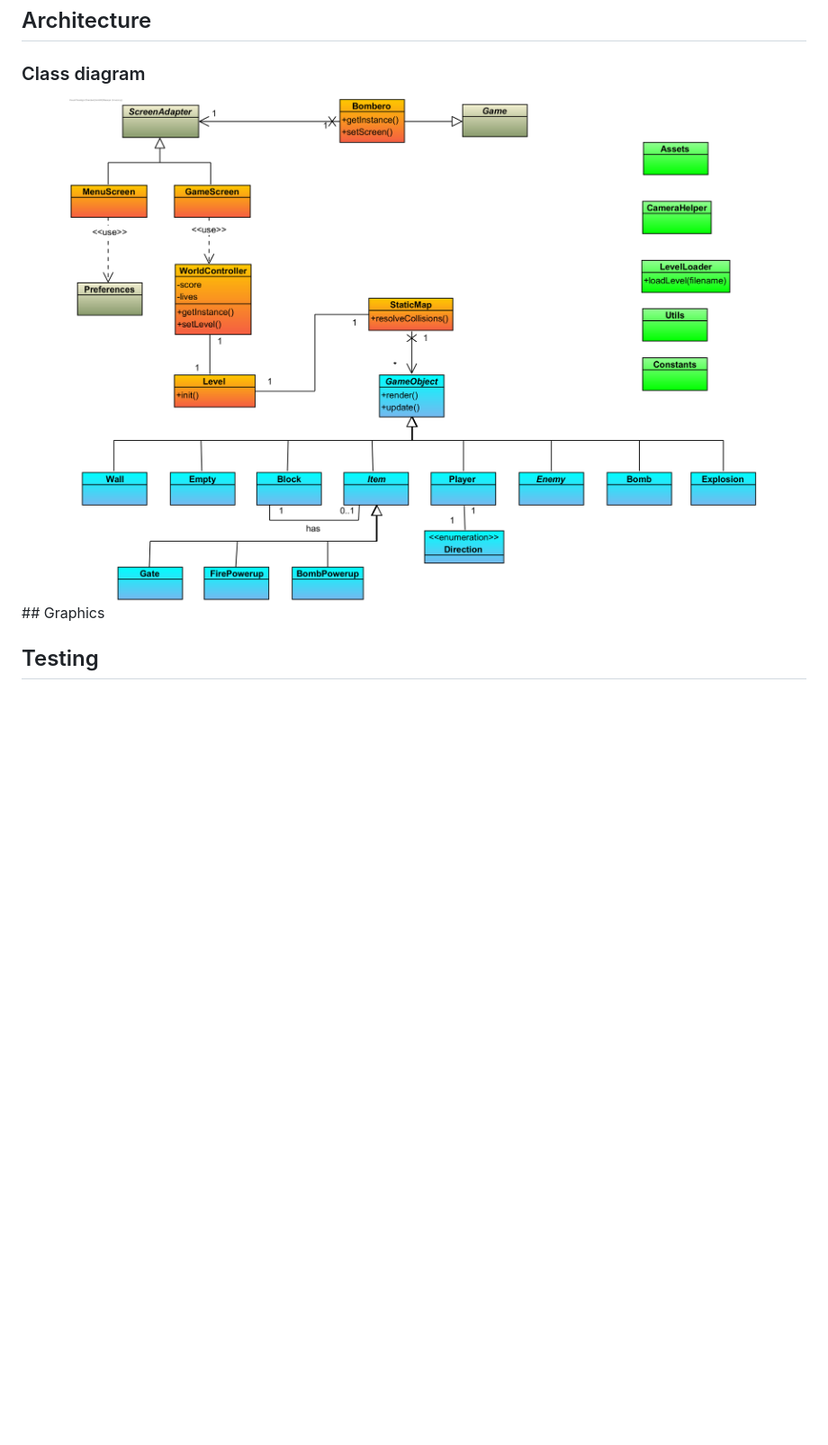
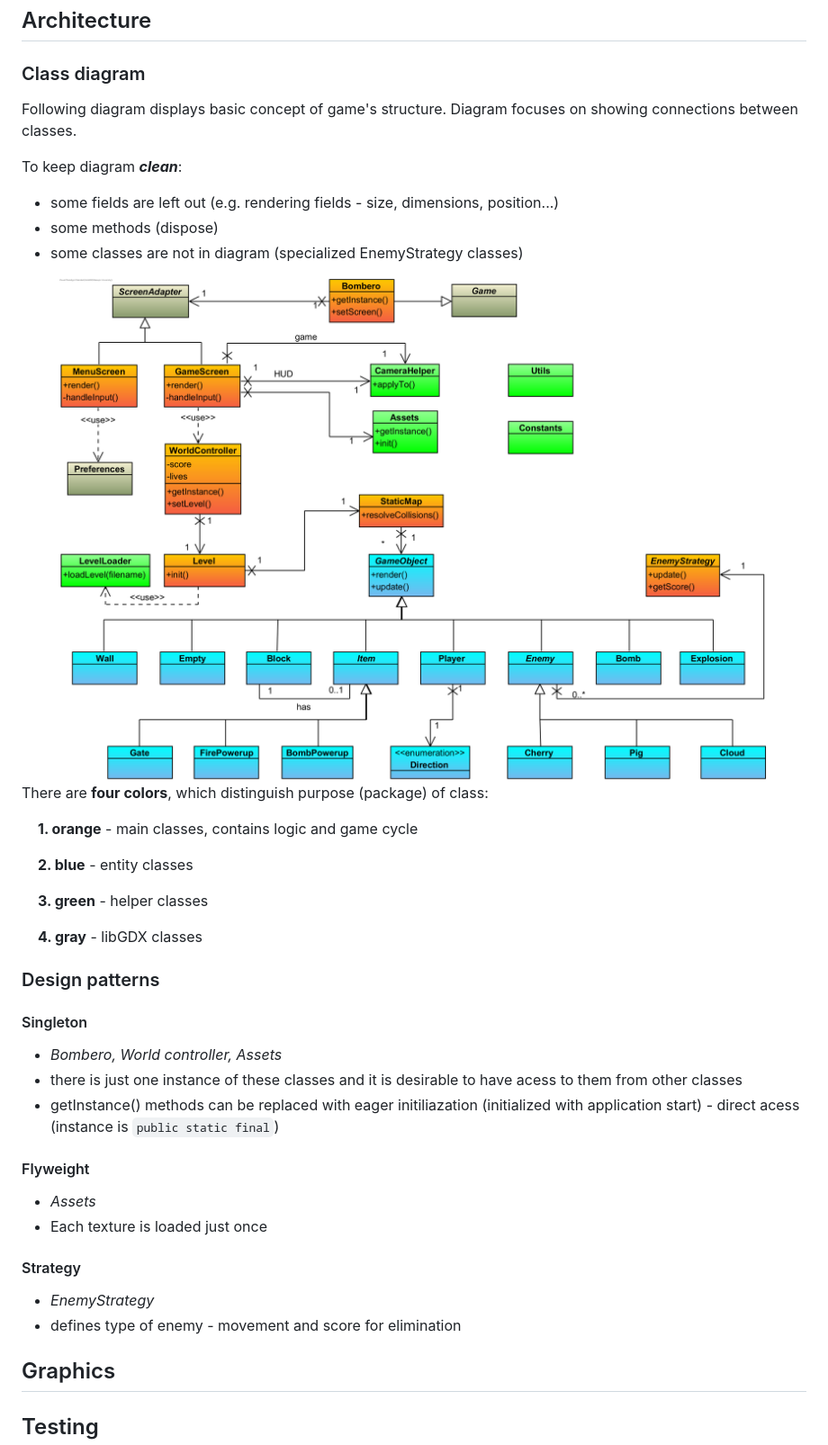
Before and after one commit to tom-korec/bombero, a Markdown page: README.md, the part around the change printed below. Shown: that part at 90% size. Drawn GitHub-style; pictures changed too: img/ClassDiagram_concept.png; blank space fills up the shorter version.

Commit message:
Architecture description added

```diff
--- a/README.md
+++ b/README.md
@@ -93,7 +98,39 @@ Map size is defined by image dimensions.
 
 ## Architecture
 ### Class diagram
-<img src="img/ClassDiagram_concept.png" title="Click for full size" alt="Class diagram" width="100%"/>
+Following diagram displays basic concept of game's structure. Diagram focuses on showing connections between classes.
+
+To keep diagram **_clean_**:
+- some fields are left out (e.g. rendering fields - size, dimensions, position...)
+- some methods (dispose)
+- some classes are not in diagram (specialized EnemyStrategy classes)
+
+<img src="img/ClassDiagram_concept.png" alt="Class diagram" width="100%"/>
+
+There are __four colors__, which distinguish purpose (package) of class:
+
+&nbsp; &nbsp; **1. orange** - main classes, contains logic and game cycle
+
+&nbsp; &nbsp; **2. blue** - entity classes
+
+&nbsp; &nbsp; **3. green** - helper classes
+
+&nbsp; &nbsp; **4. gray** - libGDX classes
+
+### Design patterns
+#### Singleton
+- *Bombero, World controller, Assets*
+- there is just one instance of these classes and it is desirable to have acess to them from other classes
+- getInstance() methods can be replaced with eager initiliazation (initialized with application start) - direct acess (instance is `public static final`)
+
+#### Flyweight
+- *Assets*
+- Each texture is loaded just once
+
+#### Strategy
+- *EnemyStrategy*
+- defines type of enemy - movement and score for elimination
+
 ## Graphics
 
 ## Testing
```
Also changed, not shown: other parts of README.md (+6 -1 lines).
